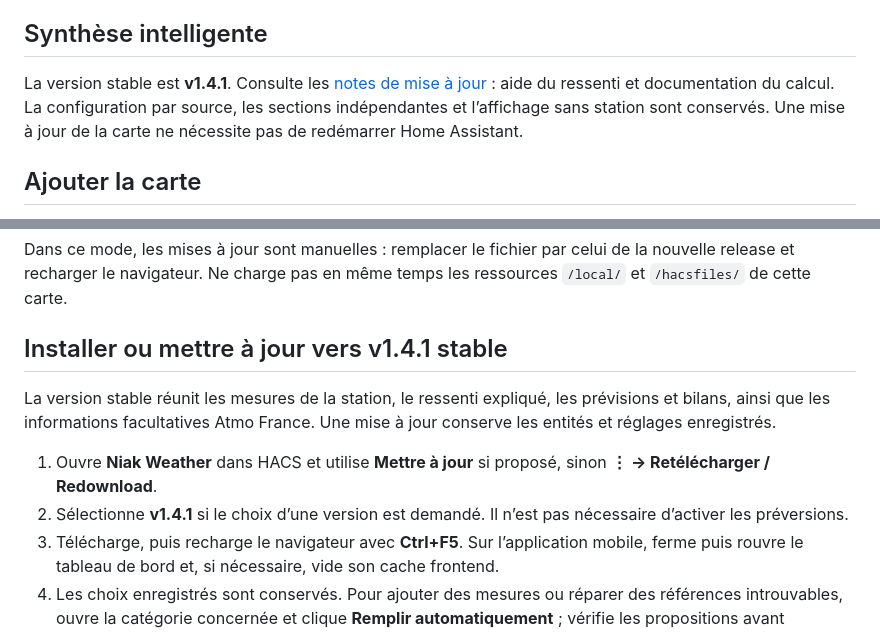
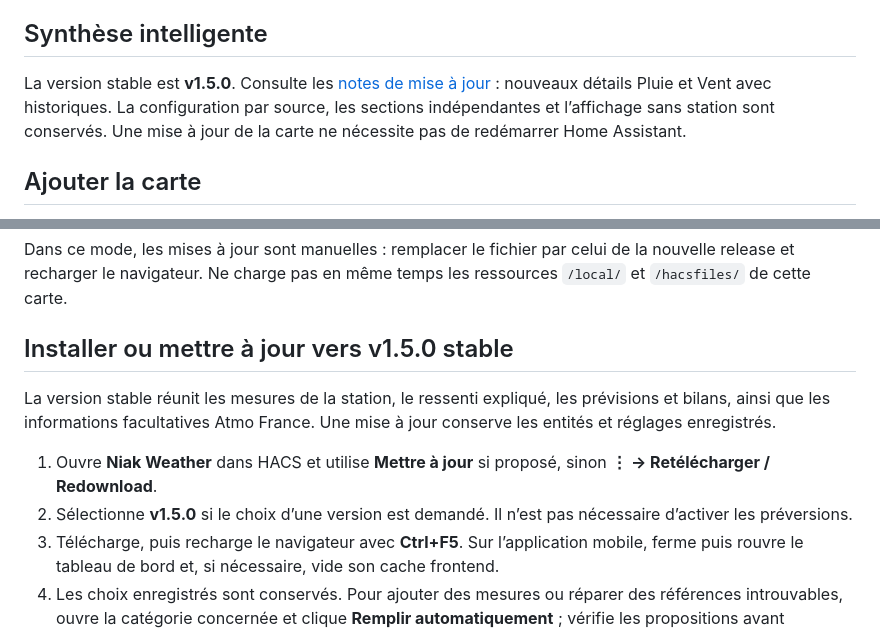
Before and after one commit to Niakman13/niak-weather, a Markdown page: docs/installation.md, 2 parts joined by grey strips. Rendered like a GitHub page.

```diff
--- a/docs/installation.md
+++ b/docs/installation.md
@@ -35,7 +35,7 @@ jour future apparaîtra dans HACS et se fera avec le même bouton de télécharg
 
 ## Synthèse intelligente
 
-La version stable est **v1.4.1**. Consulte les [notes de mise à jour](release-1.4.1.md) : aide du ressenti et documentation du calcul. La configuration par source, les sections indépendantes et l’affichage sans station sont conservés. Une mise à jour de la carte ne nécessite pas de redémarrer Home Assistant.
+La version stable est **v1.5.0**. Consulte les [notes de mise à jour](release-1.5.0.md) : nouveaux détails Pluie et Vent avec historiques. La configuration par source, les sections indépendantes et l’affichage sans station sont conservés. Une mise à jour de la carte ne nécessite pas de redémarrer Home Assistant.
 
 ## Ajouter la carte
 
@@ -87,12 +87,12 @@ Puis recharge le navigateur.
 
 Dans ce mode, les mises à jour sont manuelles : remplacer le fichier par celui de la nouvelle release et recharger le navigateur. Ne charge pas en même temps les ressources `/local/` et `/hacsfiles/` de cette carte.
 
-## Installer ou mettre à jour vers v1.4.1 stable
+## Installer ou mettre à jour vers v1.5.0 stable
 
 La version stable réunit les mesures de la station, le ressenti expliqué, les prévisions et bilans, ainsi que les informations facultatives Atmo France. Une mise à jour conserve les entités et réglages enregistrés.
 
 1. Ouvre **Niak Weather** dans HACS et utilise **Mettre à jour** si proposé, sinon **⋮ → Retélécharger / Redownload**.
-2. Sélectionne **v1.4.1** si le choix d’une version est demandé. Il n’est pas nécessaire d’activer les préversions.
+2. Sélectionne **v1.5.0** si le choix d’une version est demandé. Il n’est pas nécessaire d’activer les préversions.
 3. Télécharge, puis recharge le navigateur avec **Ctrl+F5**. Sur l’application mobile, ferme puis rouvre le tableau de bord et, si nécessaire, vide son cache frontend.
 4. Les choix enregistrés sont conservés. Pour ajouter des mesures ou réparer des références introuvables, ouvre la catégorie concernée et clique **Remplir automatiquement** ; vérifie les propositions avant d’enregistrer.
 
```
Also changed, not shown: README.md (+8 -4 lines), docs/recent-details.md (added, +27 -0 lines), docs/release-1.5.0.md (added, +13 -0 lines), docs/images/niak-weather-details.png (added), 7 other files.
